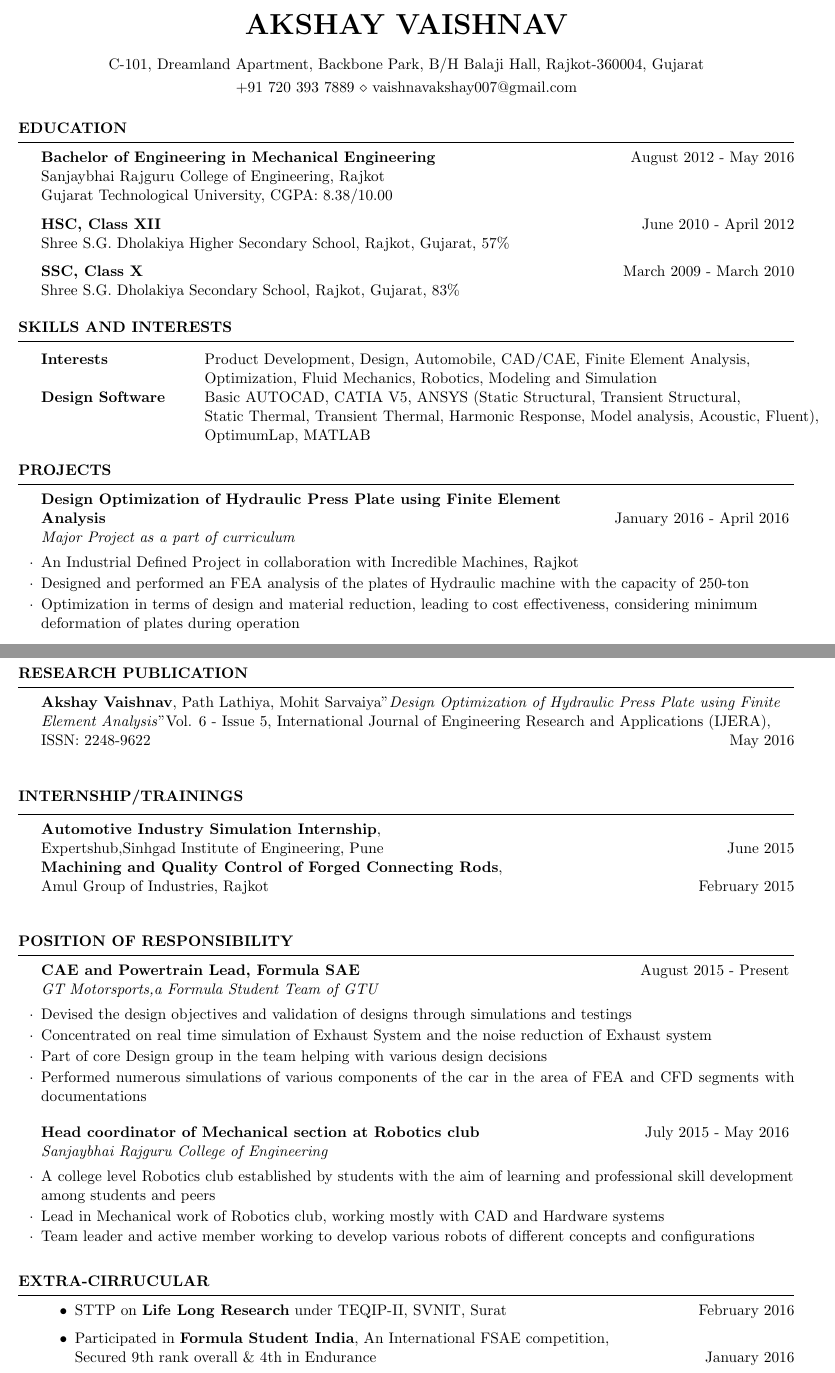
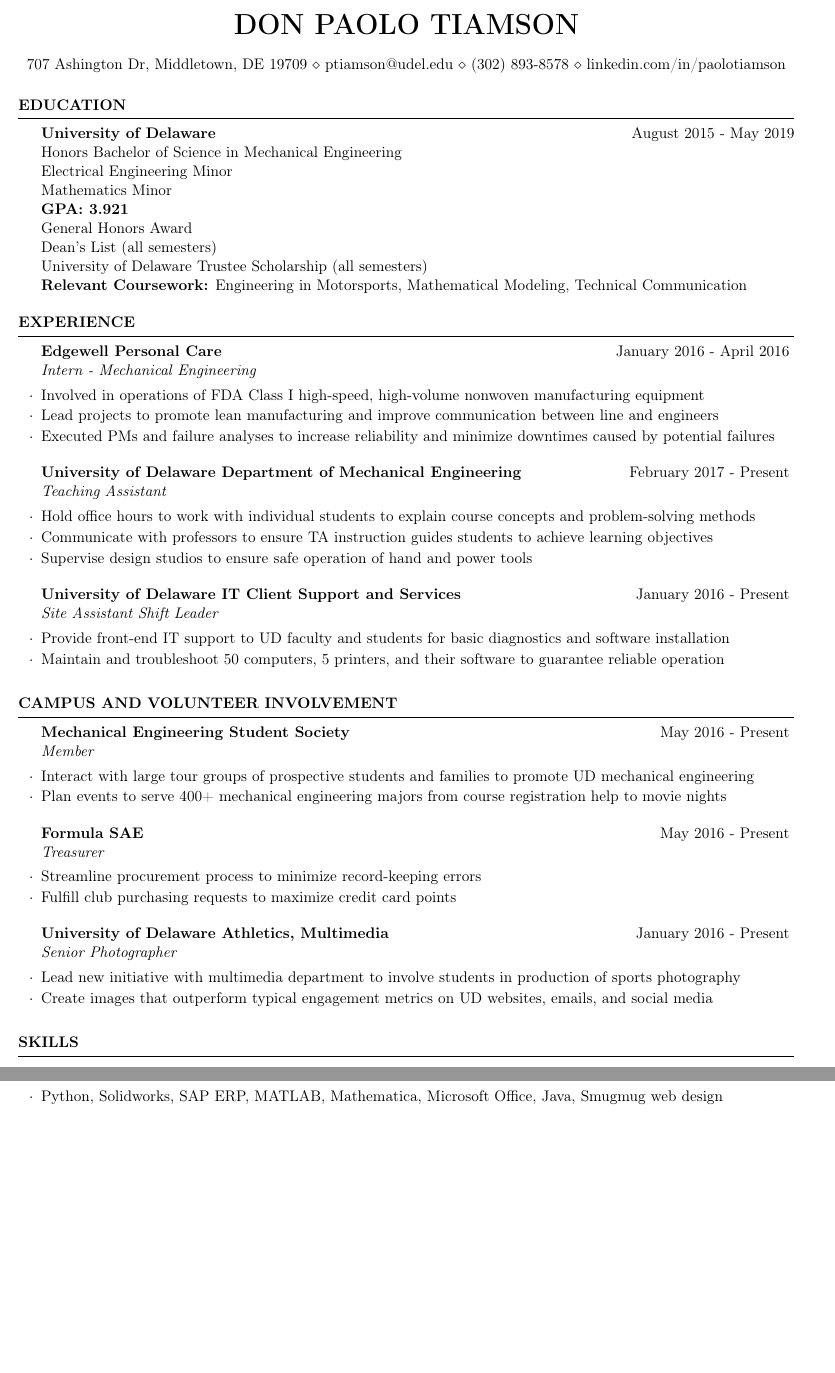
Before and after one commit to paolotiamson/resume, a LaTeX CV (cv_4.tex): two parts of pages 1 and 2 of 2, joined at a grey line, cut at the place of the change, the shorter picture padded with empty space. Compiled offline with pdfLaTeX.

Commit message:
Update on Overleaf.

```diff
--- a/cv_4.tex
+++ b/cv_4.tex
@@ -38,22 +41,84 @@
 
 \begin{rSection}{Education}
 
-{\bf Bachelor of Engineering in Mechanical Engineering} \hfill {August 2012 - May 2016}
+{\bf University of Delaware} \hfill {August 2015 - May 2019}
 \\
-Sanjaybhai Rajguru College of Engineering, Rajkot
+Honors Bachelor of Science in Mechanical Engineering
 \\
-Gujarat Technological University,  CGPA: 8.38/10.00
+Electrical Engineering Minor
+\\
+Mathematics Minor
+\\
+{\bf GPA: 3.921}
+\\ General Honors Award
+\\ Dean's List (all semesters)
+\\ University of Delaware Trustee Scholarship (all semesters)
+\\{\bf Relevant Coursework:} Engineering in Motorsports, Mathematical Modeling, Technical Communication
 
-{\bf HSC, Class XII} \hfill {June 2010 - April 2012}
-\\
-Shree S.G. Dholakiya Higher Secondary School, Rajkot, Gujarat, 57\%
+\end{rSection}
 
-{\textbf{SSC, Class X}}  \hfill{March 2009 - March 2010}\\
-Shree S.G. Dholakiya Secondary School, Rajkot, Gujarat, 83\%
-%Minor in Linguistics \smallskip \\
-%Member of Eta Kappa Nu \\
-%Member of Upsilon Pi Epsilon \\
 
+
+%-------------------------------------------------------------------------------
+%	EXPERIENCE
+
+\begin{rSection}{EXPERIENCE}
+
+\begin{rSubsection}{Edgewell Personal Care} {January 2016 - April 2016}{Intern - Mechanical Engineering}{}
+
+\item Involved in operations of FDA Class I high-speed, high-volume nonwoven manufacturing equipment
+\item Lead projects to promote lean manufacturing and improve communication between line and engineers
+\item Executed PMs and failure analyses to increase reliability and minimize downtimes caused by potential failures
+
+\end{rSubsection}
+
+%------------------------------------------------
+
+\begin{rSubsection}{University of Delaware Department of Mechanical Engineering} {February 2017 - Present}{Teaching Assistant}{}
+
+\item Hold office hours to work with individual students to explain course concepts and problem-solving methods
+\item Communicate with professors to ensure TA instruction guides students to achieve learning objectives
+\item Supervise design studios to ensure safe operation of hand and power tools
+
+\end{rSubsection}
+
+%-------------------------------------------------
+
+\begin{rSubsection}{University of Delaware IT Client Support and Services} {January 2016 - Present}{Site Assistant Shift Leader}{}
+
+\item Provide front-end IT support to UD faculty and students for basic diagnostics and software installation
+\item Maintain and troubleshoot 50 computers, 5 printers, and their software to guarantee reliable operation
+
+\end{rSubsection}
+
+\end{rSection}
+
+%--------------------------------------------------------------------------------------
+% Extra-Curricular
+%--------------------------------------------------------------------------------------
+
+\begin{rSection}{Campus and Volunteer Involvement} \itemsep -2pt
+
+\begin{rSubsection}{Mechanical Engineering Student Society} {May 2016 - Present}{Member}{}
+
+\item Interact with large tour groups of prospective students and families to promote UD mechanical engineering
+\item Plan events to serve 400+ mechanical engineering majors from course registration help to movie nights
+
+\end{rSubsection}
+
+\begin{rSubsection}{Formula SAE} {May 2016 - Present}{Treasurer}{}
+
+\item Streamline procurement process to minimize record-keeping errors
+\item Fulfill club purchasing requests to maximize credit card points
+
+\end{rSubsection}
+
+\begin{rSubsection}{University of Delaware Athletics, Multimedia} {January 2016 - Present}{Senior Photographer}{}
+
+\item Lead new initiative with multimedia department to involve students in production of sports photography
+\item Create images that outperform typical engagement metrics on UD websites, emails, and social media
+
+\end{rSubsection}
 
 \end{rSection}
 
@@ -61,24 +126,7 @@ Shree S.G. Dholakiya Secondary School, Rajkot, Gujarat, 83\%
 %	TECHNICAL STRENGTHS SECTION
 %----------------------------------------------------------------------------------------
 
-\begin{rSection}{skills and INTERESTS}
+\begin{rSection}{Skills}
 
-\begin{tabular}{ @{} >{\bfseries}l @{\hspace{6ex}} l }
-Interests & Product Development, Design, Automobile, CAD/CAE, Finite Element Analysis, \\& Optimization, Fluid Mechanics, Robotics, Modeling and Simulation\\
-Design Software & Basic AUTOCAD, CATIA V5, ANSYS (Static Structural, Transient Structural, \\& Static Thermal, Transient Thermal, Harmonic Response, Model analysis, Acoustic, Fluent), \\& OptimumLap,  MATLAB\\
-
-\end{tabular}
-
-\end{rSection}
-
-%-------------------------------------------------------------------------------
-%	PROJECTS
-
-\begin{rSection}{PROJECTS}
-
-\begin{rSubsection}{Design Optimization of Hydraulic Press Plate using Finite Element
-\\Analysis} {January 2016 - April 2016}{Major Project as a part of curriculum}{}
-
-\item An Industrial Defined Project in collaboration with Incredible Machines, Rajkot
-\item Designed and performed an FEA analysis of the plates of Hydraulic machine with the capacity of 250-ton
-\item Optimization in terms of design and material reduction, leading to cost effectiveness, considering minimum \\deformation of plates during operation
+\begin{rSubsection}{}{}{}{}
+\item Python, Solidworks, SAP ERP, MATLAB, Mathematica, Microsoft Office, Java, Smugmug web design
@@ -118,59 +134,3 @@ Design Software & Basic AUTOCAD, CATIA V5, ANSYS (Static Structural, Transient S
 
 \end{rSection}
 
-%--------------------------------------------------------------------------------------
-%   Research Publications
-%--------------------------------------------------------------------------------------
-\begin{rSection}{ Research Publication } \itemsep -3pt
-
-{\textbf{Akshay Vaishnav}, Path Lathiya, Mohit Sarvaiya"\textit{Design Optimization of Hydraulic Press Plate using Finite \\Element Analysis}"Vol. 6 - Issue 5, International Journal of Engineering Research and Applications (IJERA), \\ISSN: 2248-9622 } \hfill May 2016 \\
-
-\end{rSection}
-
-
-%	INTERNSHIP/TRAININGS
-%----------------------------------------------------------------------------------------
-
-\begin{rSection}{INTERNSHIP/TRAININGS} \itemsep -3pt
-
-{\textbf{Automotive Industry Simulation Internship}, \\Expertshub,Sinhgad Institute of Engineering, Pune } \hfill June 2015 \\
-{\textbf{Machining and Quality Control of Forged Connecting Rods}, \\Amul Group of Industries, Rajkot} \hfill February 2015 \\
-
-\end{rSection}
-
- %-----------------------------------------------------------------------------
- % POSITION OF RESPONSIBILITY
- %-----------------------------------------------------------------------------
-
-\begin{rSection}{POSITION OF RESPONSIBILITY}
-
-\begin{rSubsection}{CAE and Powertrain Lead, Formula SAE}{August 2015 - Present}{GT Motorsports,a Formula Student Team of GTU}{}
-\item Devised the design objectives and validation of designs through simulations and testings
-\item Concentrated on real time simulation of Exhaust System and the noise reduction of Exhaust system
-\item Part of core Design group in the team helping with various design decisions
-\item Performed numerous simulations of various components of the car in the area of FEA and CFD segments with documentations
-\end{rSubsection}
-
-%------------------------------------------------
-
-\begin{rSubsection}{Head coordinator of Mechanical section at Robotics club} {July 2015 - May 2016}{Sanjaybhai Rajguru College of Engineering}{}
-\item A college level Robotics club established by students with the aim of learning and professional skill development \\among students and peers
-\item Lead in Mechanical work of Robotics club, working mostly with CAD and Hardware systems
-\item Team leader and active member working to develop various robots of different concepts and configurations
-\end{rSubsection}
-
-\end{rSection}
-
-
-%--------------------------------------------------------------------------------------
-% Extra-Cirrucular
-%--------------------------------------------------------------------------------------
-
-\begin{rSection}{Extra-Cirrucular} \itemsep -2pt
-
-\begin{itemize}
-
-\item STTP on \textbf{Life Long Research} under TEQIP-II, SVNIT, Surat \hfill February 2016
-\item Participated in \textbf{Formula Student India}, An International FSAE competition,
-\\Secured 9th rank overall \& 4th in Endurance \hfill January 2016
-\item Seminar on \textbf{Introduction to Robotics and Arduino Programming}, SRCOE,Rajkot \hfill July 2015
```
Also changed, not shown: cv_4.tex (61 more changed lines).
